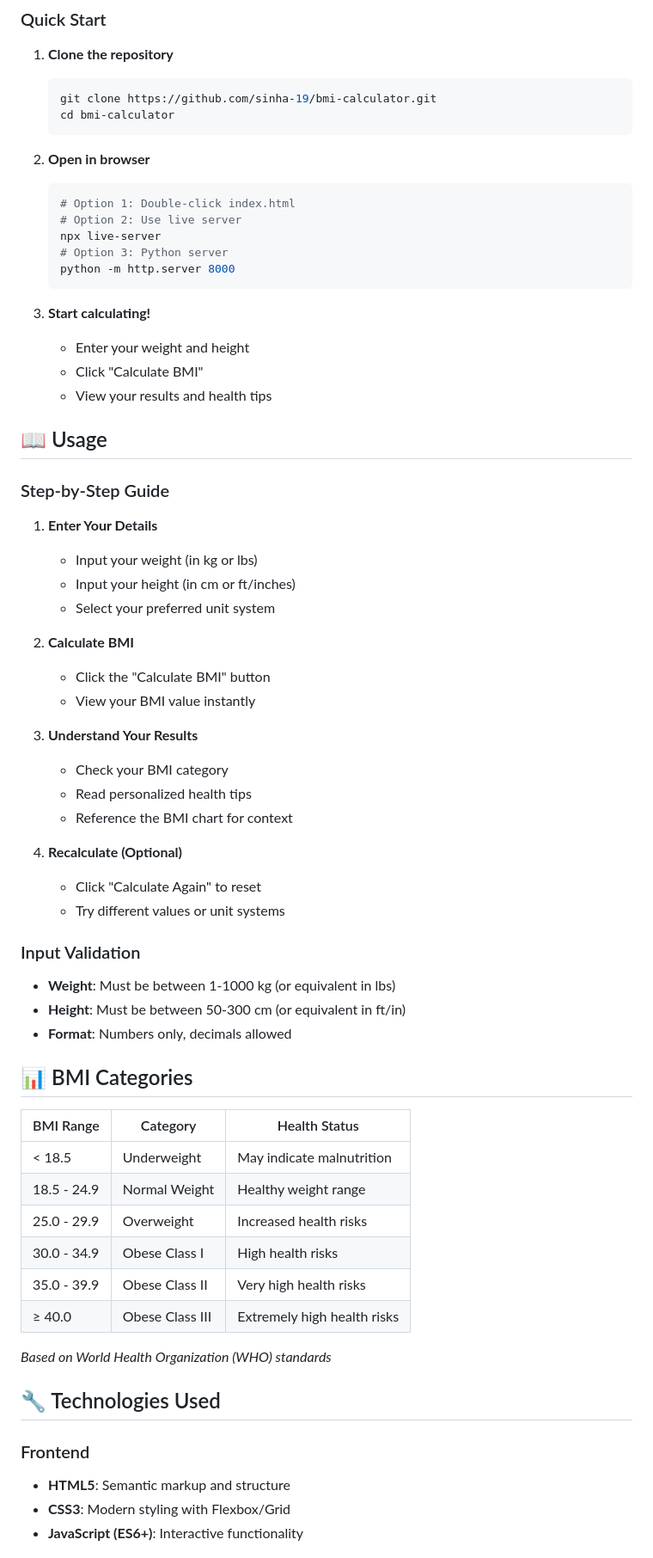
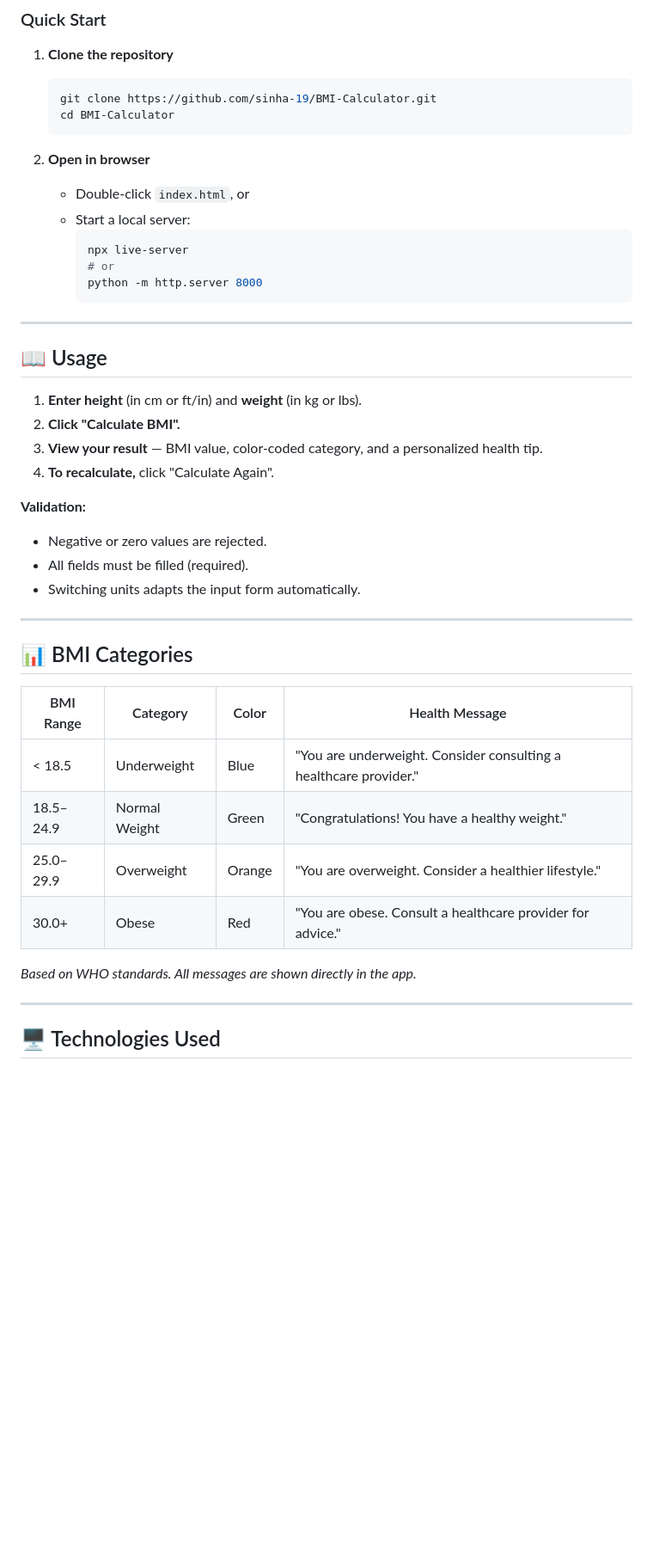
Before and after one commit to sinha-19/BMI-Calculator, a Markdown page: README.md, the part around one of its changes. Shown at 86% size. GitHub-like rendering; blank space fills up the shorter version.

````diff
--- a/README.md
+++ b/README.md
@@ -90,67 +89,46 @@ A modern, responsive BMI (Body Mass Index) Calculator built with pure HTML, CSS,
 1. **Clone the repository**
    ```bash
-   git clone https://github.com/sinha-19/bmi-calculator.git
-   cd bmi-calculator
+   git clone https://github.com/sinha-19/BMI-Calculator.git
+   cd BMI-Calculator
    ```
 
 2. **Open in browser**
-   ```bash
-   # Option 1: Double-click index.html
-   # Option 2: Use live server
-   npx live-server
-   # Option 3: Python server
-   python -m http.server 8000
-   ```
+   - Double-click `index.html`, or
+   - Start a local server:
+     ```bash
+     npx live-server
+     # or
+     python -m http.server 8000
+     ```
 
-3. **Start calculating!**
-   - Enter your weight and height
-   - Click "Calculate BMI"
-   - View your results and health tips
+---
 
 ## 📖 Usage
 
-### Step-by-Step Guide
+1. **Enter height** (in cm or ft/in) and **weight** (in kg or lbs).
+2. **Click "Calculate BMI".**
+3. **View your result** — BMI value, color-coded category, and a personalized health tip.
+4. **To recalculate,** click "Calculate Again".
 
-1. **Enter Your Details**
-   - Input your weight (in kg or lbs)
-   - Input your height (in cm or ft/inches)
-   - Select your preferred unit system
+**Validation:**
+- Negative or zero values are rejected.
+- All fields must be filled (required).
+- Switching units adapts the input form automatically.
 
-2. **Calculate BMI**
-   - Click the "Calculate BMI" button
-   - View your BMI value instantly
-
-3. **Understand Your Results**
-   - Check your BMI category
-   - Read personalized health tips
-   - Reference the BMI chart for context
-
-4. **Recalculate (Optional)**
-   - Click "Calculate Again" to reset
-   - Try different values or unit systems
-
-### Input Validation
-- **Weight**: Must be between 1-1000 kg (or equivalent in lbs)
-- **Height**: Must be between 50-300 cm (or equivalent in ft/in)
-- **Format**: Numbers only, decimals allowed
+---
 
 ## 📊 BMI Categories
 
-| BMI Range | Category | Health Status |
-|-----------|----------|---------------|
-| < 18.5 | Underweight | May indicate malnutrition |
-| 18.5 - 24.9 | Normal Weight | Healthy weight range |
-| 25.0 - 29.9 | Overweight | Increased health risks |
-| 30.0 - 34.9 | Obese Class I | High health risks |
-| 35.0 - 39.9 | Obese Class II | Very high health risks |
-| ≥ 40.0 | Obese Class III | Extremely high health risks |
+| BMI Range | Category         | Color         | Health Message                                                   |
+|-----------|------------------|--------------|------------------------------------------------------------------|
+| < 18.5    | Underweight      | Blue         | "You are underweight. Consider consulting a healthcare provider."|
+| 18.5–24.9 | Normal Weight    | Green        | "Congratulations! You have a healthy weight."                    |
+| 25.0–29.9 | Overweight       | Orange       | "You are overweight. Consider a healthier lifestyle."            |
+| 30.0+     | Obese            | Red          | "You are obese. Consult a healthcare provider for advice."       |
 
-*Based on World Health Organization (WHO) standards*
+*Based on WHO standards. All messages are shown directly in the app.*
 
-## 🔧 Technologies Used
+---
 
-### Frontend
-- **HTML5**: Semantic markup and structure
-- **CSS3**: Modern styling with Flexbox/Grid
-- **JavaScript (ES6+)**: Interactive functionality
+## 🖥️ Technologies Used
 
````
Also changed, not shown: other parts of README.md (+74 -142 lines).
